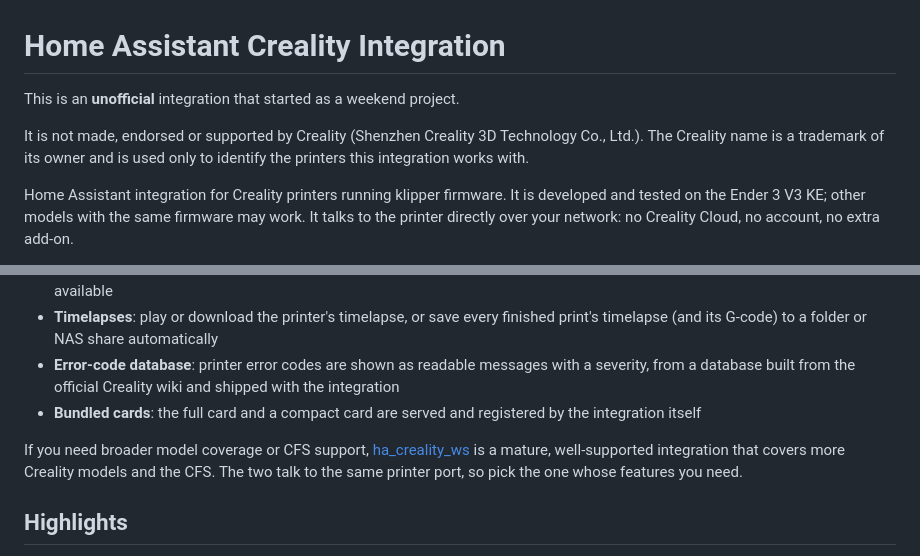
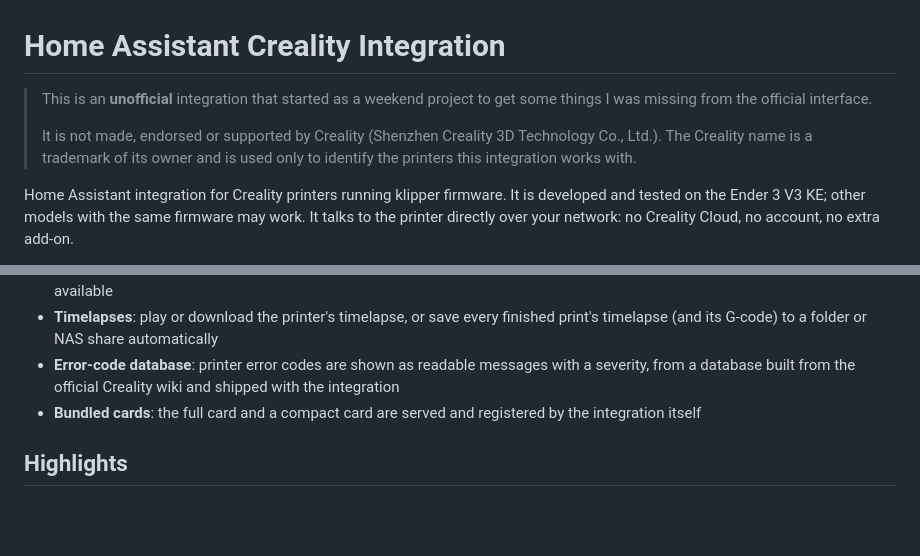
Before and after one commit to filipeamorimdev/home-assistant-creality, a Markdown page: README.md, 2 parts joined by grey strips. GitHub-like rendering; blank space fills up the shorter version.

```diff
--- a/README.md
+++ b/README.md
@@ -1,8 +1,8 @@
 # Home Assistant Creality Integration
 
-This is an **unofficial** integration that started as a weekend project.
-
-It is not made, endorsed or supported by Creality (Shenzhen Creality 3D Technology Co., Ltd.). The Creality name is a trademark of its owner and is used only to identify the printers this integration works with.
+> This is an **unofficial** integration that started as a weekend project to get some things I was missing from the official interface.
+>
+> It is not made, endorsed or supported by Creality (Shenzhen Creality 3D Technology Co., Ltd.). The Creality name is a trademark of its owner and is used only to identify the printers this integration works with.
 
 Home Assistant integration for Creality printers running klipper firmware. It is developed and tested on the Ender 3 V3 KE; other models with the same firmware may work. It talks to the printer directly over your network: no Creality Cloud, no account, no extra add-on.
 
@@ -21,8 +21,6 @@ This project focuses on what happens around a print:
 - **Timelapses**: play or download the printer's timelapse, or save every finished print's timelapse (and its G-code) to a folder or NAS share automatically
 - **Error-code database**: printer error codes are shown as readable messages with a severity, from a database built from the official Creality wiki and shipped with the integration
 - **Bundled cards**: the full card and a compact card are served and registered by the integration itself
-
-If you need broader model coverage or CFS support, [ha_creality_ws](https://github.com/3dg1luk43/ha_creality_ws) is a mature, well-supported integration that covers more Creality models and the CFS. The two talk to the same printer port, so pick the one whose features you need.
 
 ## Highlights
 
```
